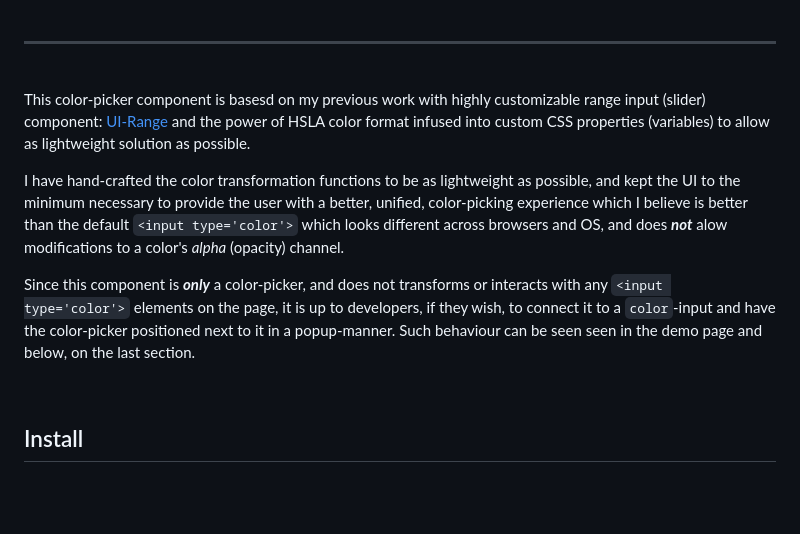
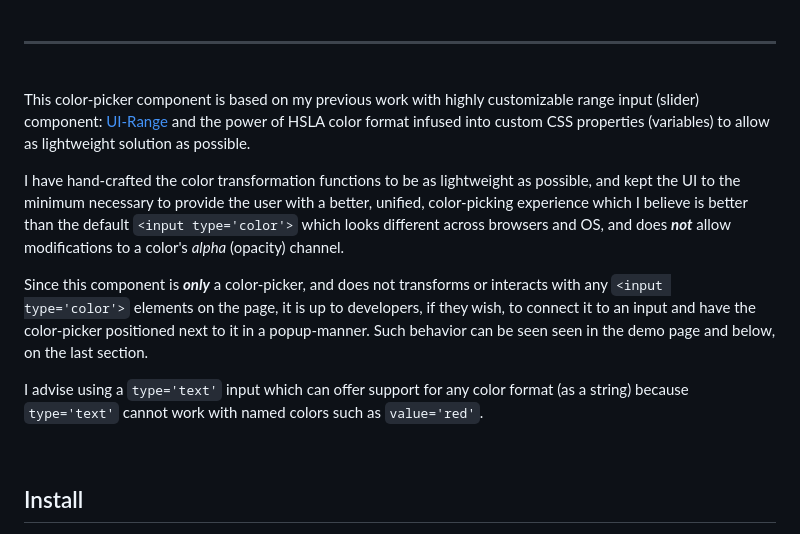
Before and after one commit to yairEO/color-picker, a Markdown page: README.md, the part around the change. Rendered like a GitHub page; blank space fills up the shorter version.

Commit message:
added a paragraph advising to pair this component with `text` inputs rather than `color` inputs which are limiting

```diff
--- a/README.md
+++ b/README.md
@@ -36,17 +36,18 @@
 ---
 <br>
 
-This color-picker component is basesd on my previous work with highly customizable range input (slider) component: [UI-Range](https://github.com/yairEO/ui-range)
+This color-picker component is based on my previous work with highly customizable range input (slider) component: [UI-Range](https://github.com/yairEO/ui-range)
 and the power of HSLA color format infused into custom CSS properties (variables) to allow as lightweight solution as possible.
 
 I have hand-crafted the color transformation functions to be as lightweight as possible, and kept the UI to
 the minimum necessary to provide the user with a better, unified, color-picking experience which I believe is better
-than the default `<input type='color'>` which looks different across browsers and OS, and does ***not*** alow modifications to a color's *alpha* (opacity) channel.
+than the default `<input type='color'>` which looks different across browsers and OS, and does ***not*** allow modifications to a color's *alpha* (opacity) channel.
 
 Since this component is ***only*** a color-picker, and does not transforms or interacts with any `<input type='color'>` elements on the page,
-it is up to developers, if they wish, to connect it to a `color`-input and have the color-picker positioned next to it in a popup-manner.
-Such behaviour can be seen seen in the demo page and below, on the last section.
+it is up to developers, if they wish, to connect it to an input and have the color-picker positioned next to it in a popup-manner.
+Such behavior can be seen seen in the demo page and below, on the last section.
 
+I advise using a `type='text'` input which can offer support for any color format (as a string) because `type='text'` cannot work with named colors such as `value='red'`.
 
 <br>
 
```
